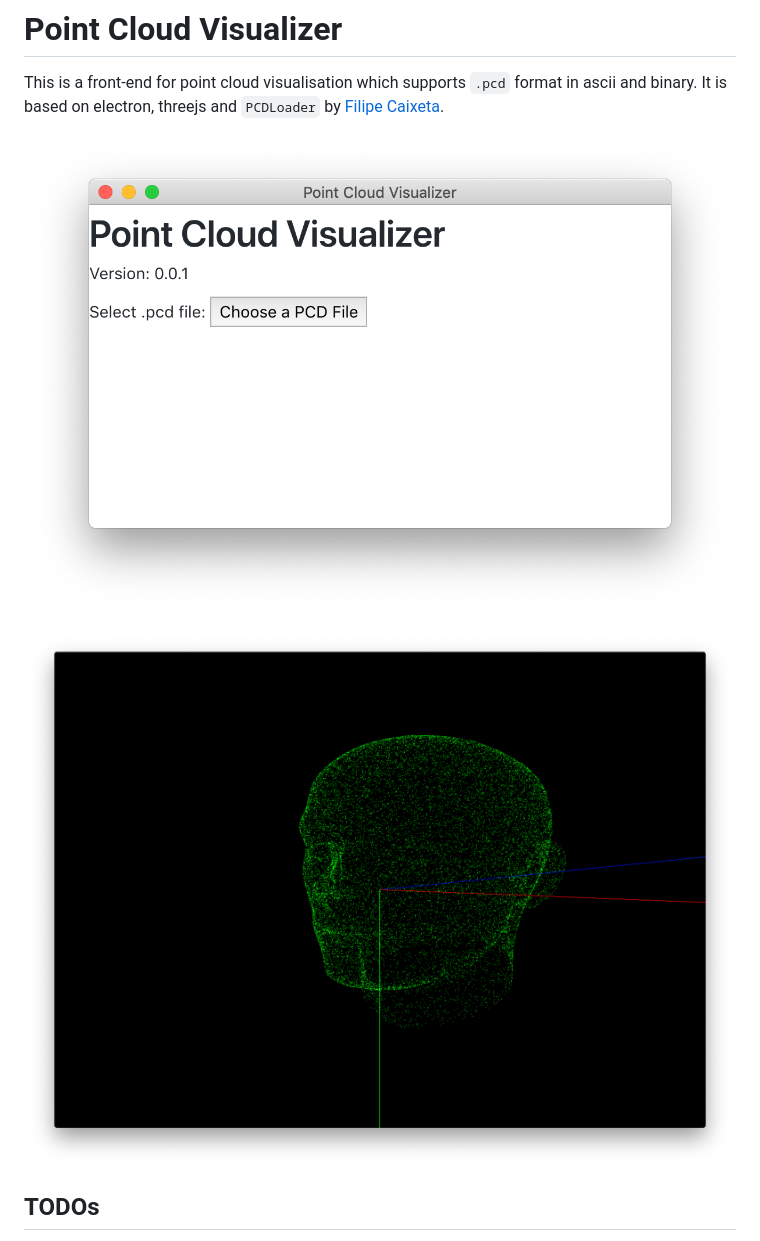
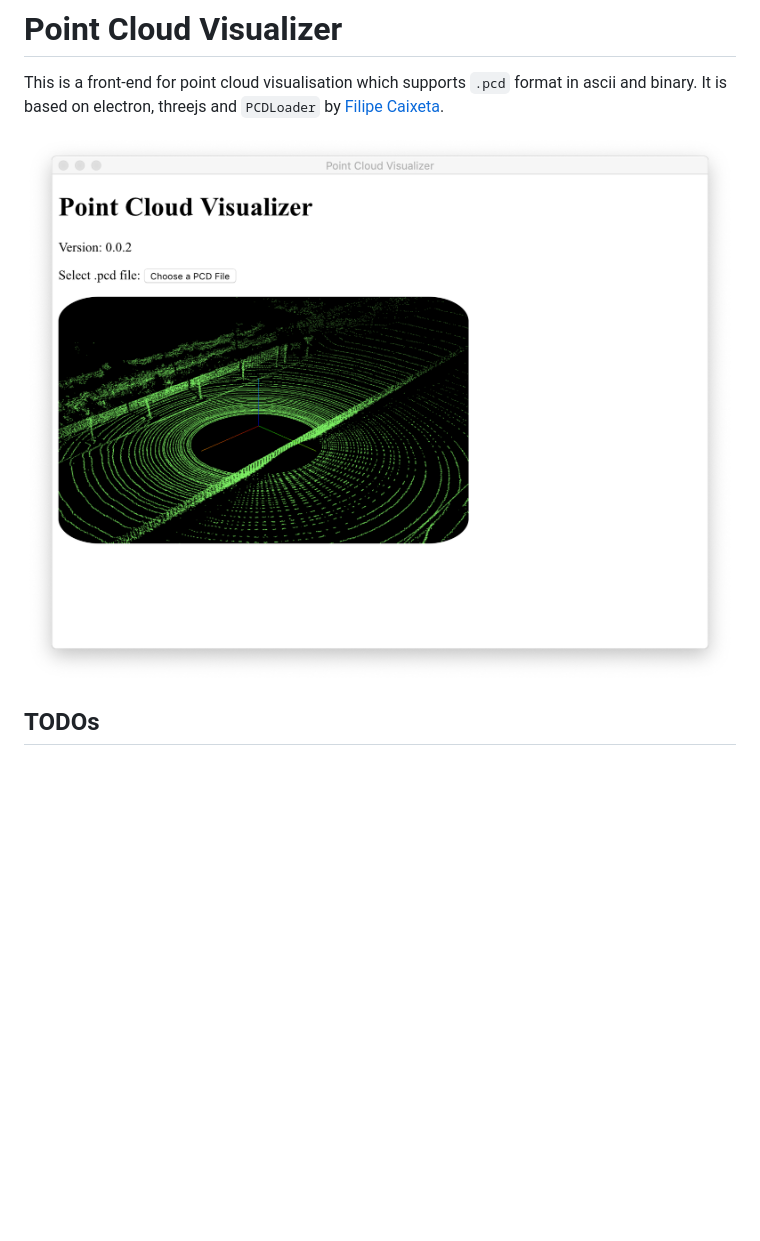
Before and after one commit to HanFa/PointCloudVisualizer, a Markdown page: README.md, the part around the change. GitHub-like rendering; pictures changed too: doc/screenshot.png (added); blank space fills up the shorter version.

```diff
--- a/README.md
+++ b/README.md
@@ -2,9 +2,7 @@
 
 This is a front-end for point cloud visualisation which supports ``.pcd`` format in ascii and binary. It is based on electron, threejs and ``PCDLoader`` by [Filipe Caixeta](http://filipecaixeta.com.br/).
 
-![index](./doc/2.png)
-
-![main](./doc/1.png)
+![index](./doc/screenshot.png)
 
 ## TODOs
 
```
Also changed, not shown: icons/icon.png (added), static/sample.png (added), 15 other files.
